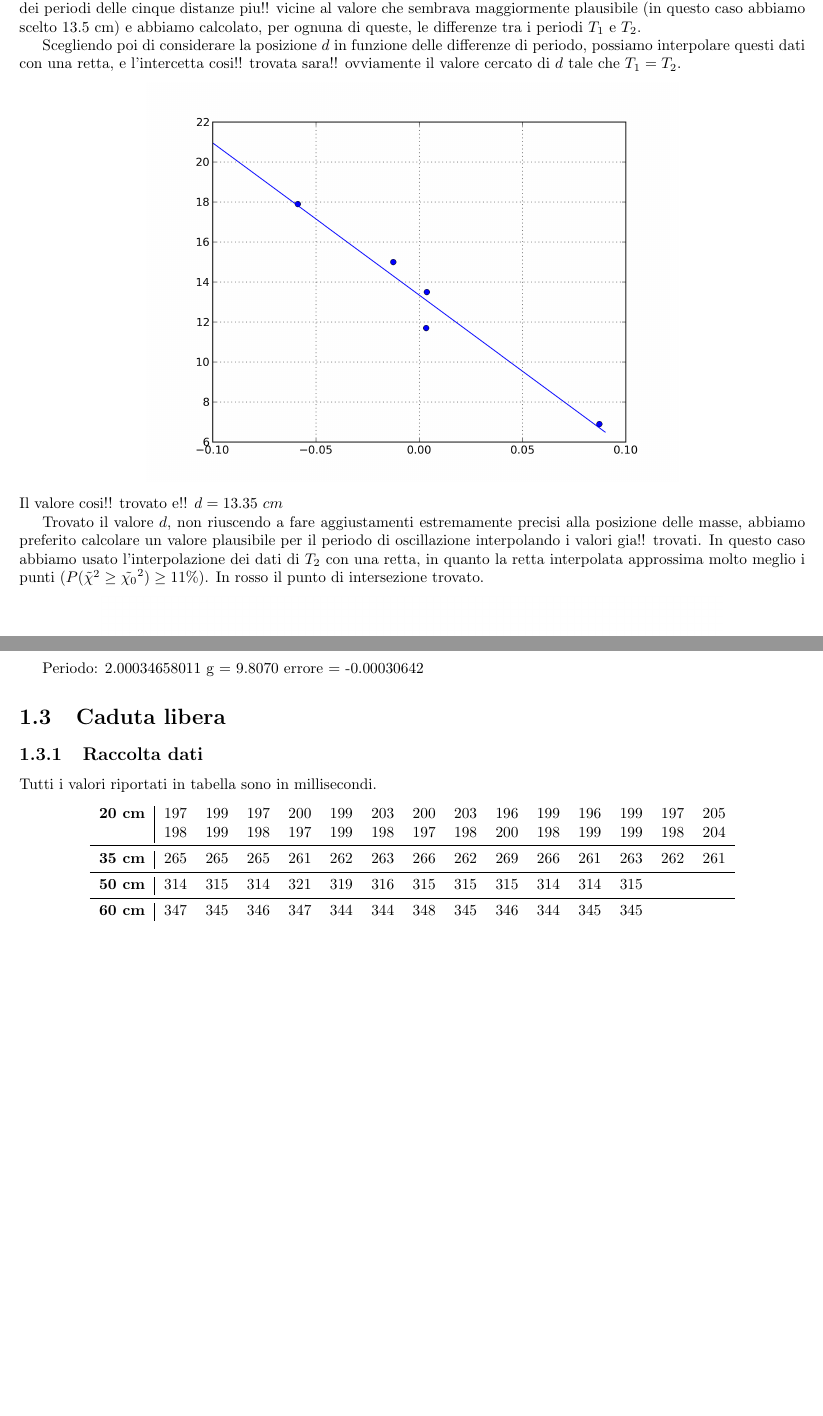
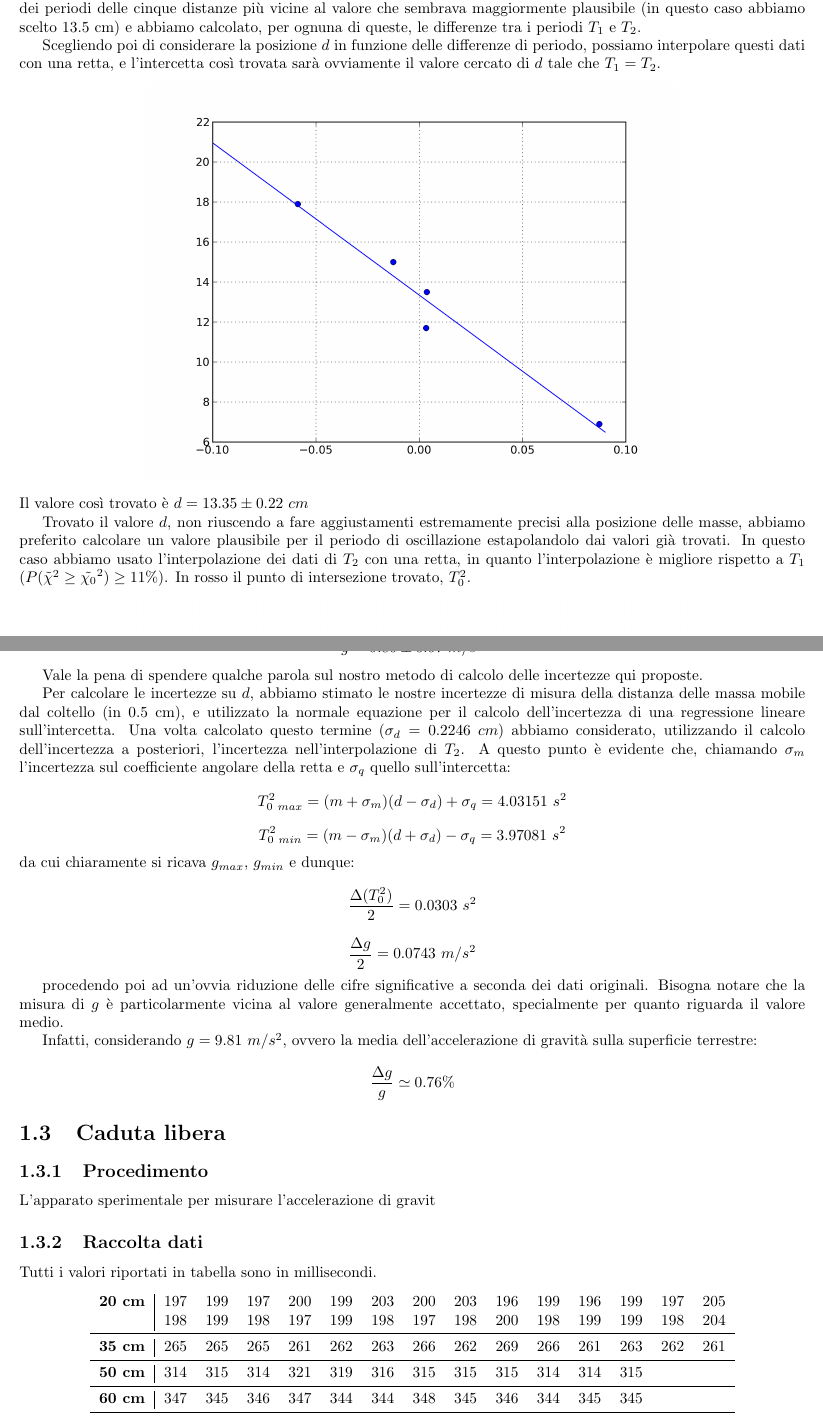
Before and after one commit to ruphy/labfis, a LaTeX document (latex/esperimenti.tex, which reads latex/relazioni/kater.tex): two parts of pages 4 and 5 of 6 before the commit and two parts of pages 4 and 5 of 7 after it, joined at a grey line, cut so that both start at the same text, the shorter picture padded with empty space. Compiled offline with pdfLaTeX.

Commit message:
very much update
Signed-off-by: Riccardo Iaconelli <riccardo@kde.org>

```diff
--- a/latex/relazioni/kater.tex
+++ b/latex/relazioni/kater.tex
@@ -85,23 +85,43 @@ La spezzata ha il solo scopo di collegare i punti al fine di rendere piu!! leggi
 
-Per ricercare il miglior punto di intersezione minimizzando l'errore, abbiamo deciso di considerare le misurazioni dei periodi delle cinque distanze piu!! vicine al valore che sembrava maggiormente plausibile (in questo caso abbiamo scelto 13.5 cm) e abbiamo calcolato, per ognuna di queste, le differenze tra i periodi $T_1$ e $T_2$.
+Per ricercare il miglior punto di intersezione minimizzando l'errore, abbiamo deciso di considerare le misurazioni dei periodi delle cinque distanze più vicine al valore che sembrava maggiormente plausibile (in questo caso abbiamo scelto 13.5 cm) e abbiamo calcolato, per ognuna di queste, le differenze tra i periodi $T_1$ e $T_2$.
 
-Scegliendo poi di considerare la posizione $d$ in funzione delle differenze di periodo, possiamo interpolare questi dati con una retta, e l'intercetta cosi!! trovata sara!! ovviamente il valore cercato di $d$ tale che $T_1 = T_2$.
+Scegliendo poi di considerare la posizione $d$ in funzione delle differenze di periodo, possiamo interpolare questi dati con una retta, e l'intercetta così trovata sarà ovviamente il valore cercato di $d$ tale che $T_1 = T_2$.
 
 \begin{center}
 \includegraphics[scale=0.60]{../grafici/kater/intercetta.png}
 \end{center}
-Il valore cosi!! trovato e!! $d = 13.35\ cm$
+Il valore così trovato è $d = 13.35 \pm 0.22\ cm$
 
-Trovato il valore $d$, non riuscendo a fare aggiustamenti estremamente precisi alla posizione delle masse, abbiamo preferito calcolare un valore plausibile per il periodo di oscillazione interpolando i valori gia!! trovati. In questo caso abbiamo usato l'interpolazione dei dati di $T_2$ con una retta, in quanto la retta interpolata approssima molto meglio i punti ($P(\tilde{\chi}^2 \geq \tilde{\chi_0}^2) \geq 11\%$). In rosso il punto di intersezione trovato.
+Trovato il valore $d$, non riuscendo a fare aggiustamenti estremamente precisi alla posizione delle masse, abbiamo preferito calcolare un valore plausibile per il periodo di oscillazione estapolandolo dai valori già trovati. In questo caso abbiamo usato l'interpolazione dei dati di $T_2$ con una retta, in quanto l'interpolazione è migliore rispetto a $T_1$ ($P(\tilde{\chi}^2 \geq \tilde{\chi_0}^2) \geq 11\%$).
+In rosso il punto di intersezione trovato, $T^2_0$.
 
 \begin{center}
 \includegraphics[scale=0.70]{../grafici/kater/intersezione.png}
 \end{center}
 
-Periodo: 2.00034658011
-g = 9.8070 errore = -0.00030642
+$$T_0^2 = 4.00\pm 0.03\ s^2$$
+Da cui immediatamente si ricava:
+$$g = 9.80 \pm 0.07\ m/s^2$$
+
+Vale la pena di spendere qualche parola sul nostro metodo di calcolo delle incertezze qui proposte.
+
+Per calcolare le incertezze su $d$, abbiamo stimato le nostre incertezze di misura della distanza delle massa mobile dal coltello (in 0.5 cm), e utilizzato la normale equazione per il calcolo dell'incertezza di una regressione lineare sull'intercetta.
+Una volta calcolato questo termine ($\sigma_d = 0.2246\ cm$) abbiamo considerato, utilizzando il calcolo dell'incertezza a posteriori, l'incertezza nell'interpolazione di $T_2$. A questo punto è evidente che, chiamando $\sigma_m$ l'incertezza sul coefficiente angolare della retta e $\sigma_q$ quello sull'intercetta:
+$$T^2_{0\ max} = (m+\sigma_m)(d-\sigma_d) + \sigma_q = 4.03151\ s^2$$
+$$T^2_{0\ min} = (m-\sigma_m)(d+\sigma_d) - \sigma_q = 3.97081\ s^2$$
+da cui chiaramente si ricava $g_{max}$, $g_{min}$ e dunque:
+$$\frac{\Delta (T_0^2)}{2} = 0.0303\ s^2$$
+$$\frac{\Delta g}{2} = 0.0743\ m/s^2 $$
+
+procedendo poi ad un'ovvia riduzione delle cifre significative a seconda dei dati originali. Bisogna notare che la misura di $g$ è particolarmente vicina al valore generalmente accettato, specialmente per quanto riguarda il valore medio.
+
+Infatti, considerando $g=9.81\ m/s^2$, ovvero la media dell'accelerazione di gravità sulla superficie terrestre:
+$$\frac{\Delta g}{g} \simeq 0.76\% $$
+
+
 \section{Caduta libera}
-
+\subsection{Procedimento}
+L'apparato sperimentale per misurare l'accelerazione di gravit
 \subsection{Raccolta dati}
 Tutti i valori riportati in tabella sono in millisecondi.
 \begin{center}
```
Also changed, not shown: grafici/kater/intersezione.png, latex/relazioni/kater.tex (20 more changed lines).
